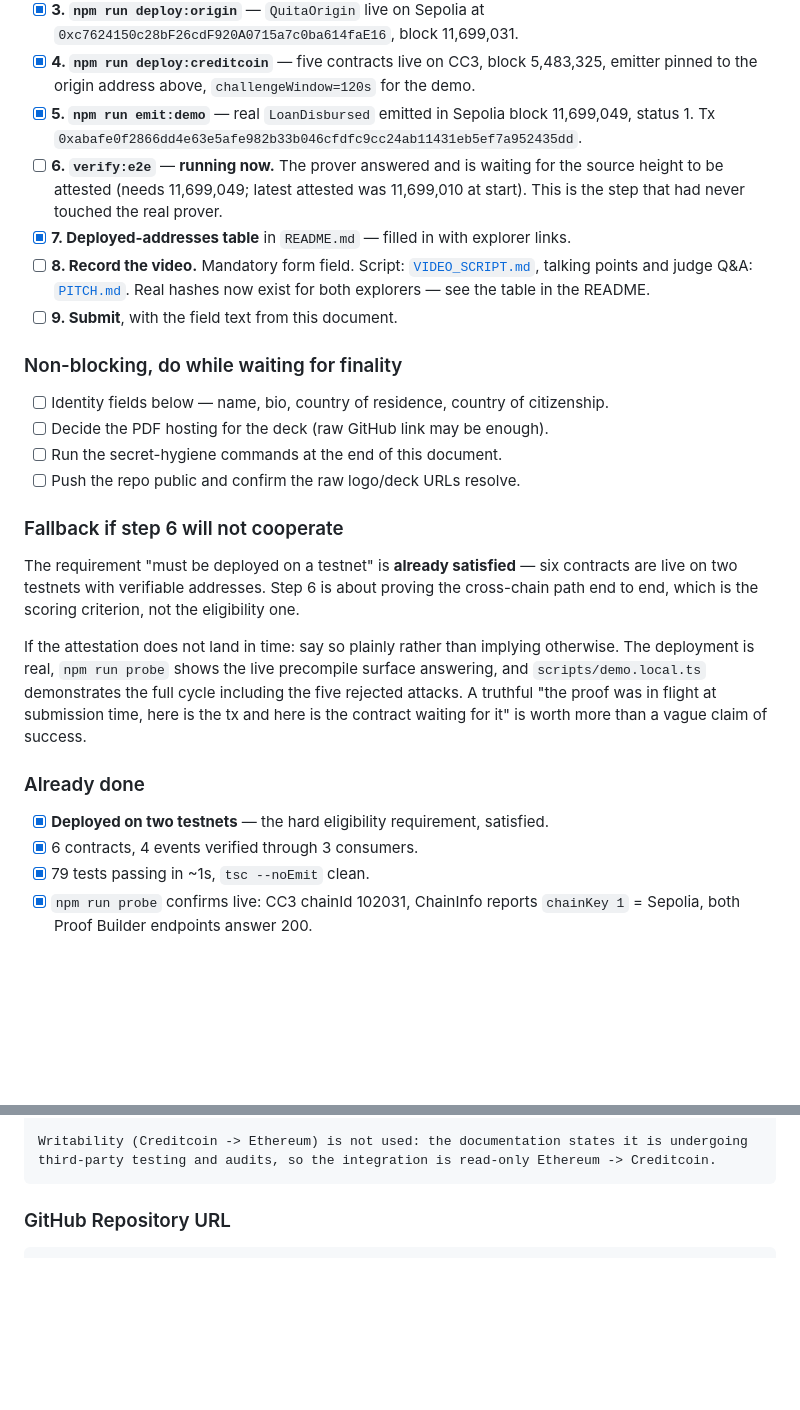
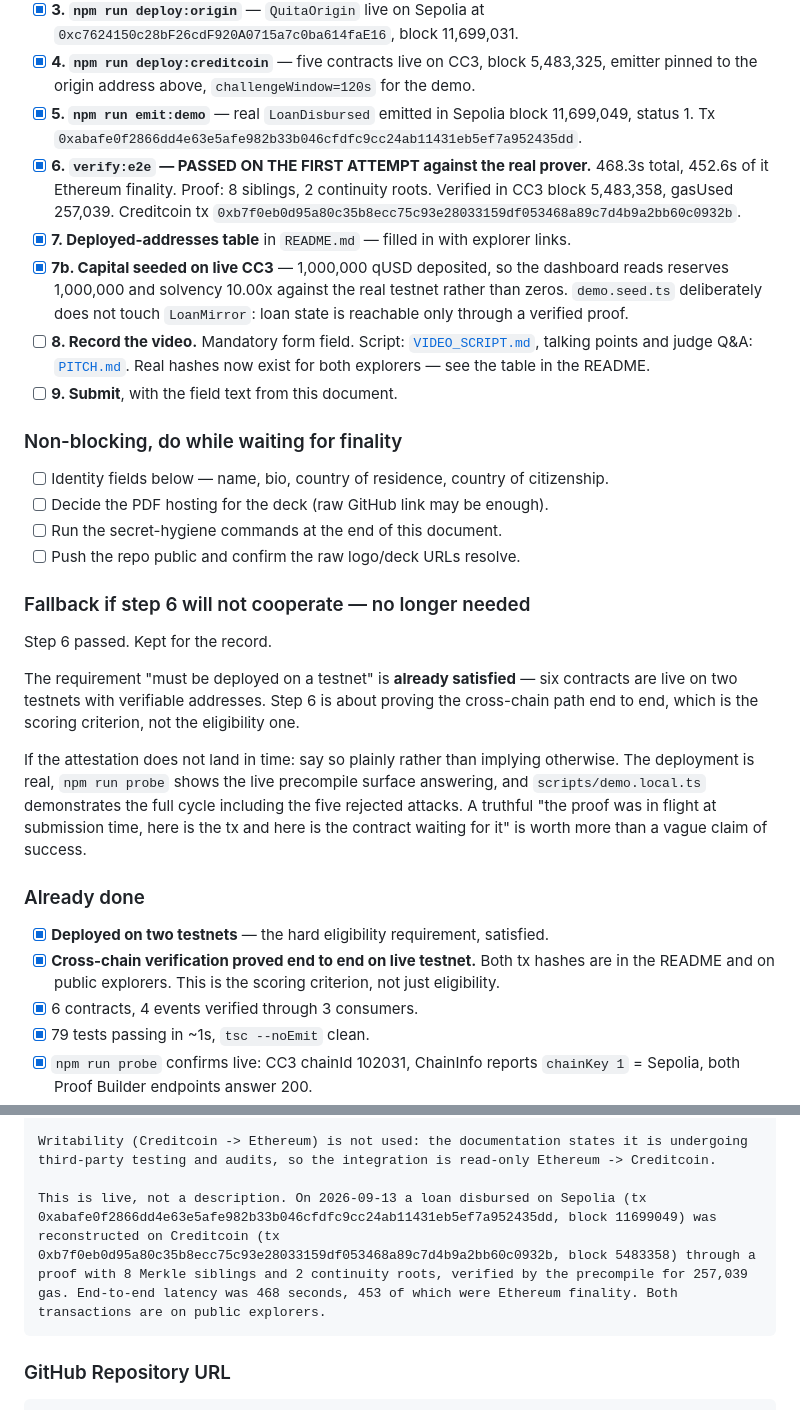
Before and after one commit to zzzbedream/quita, a Markdown page: docs/SUBMISSION.md, 2 parts joined by grey strips. GitHub-like rendering; blank space fills up the shorter version.

```diff
--- a/docs/SUBMISSION.md
+++ b/docs/SUBMISSION.md
@@ -24,10 +24,15 @@ be done while waiting.
       pinned to the origin address above, `challengeWindow=120s` for the demo.
 - [x] **5. `npm run emit:demo`** — real `LoanDisbursed` emitted in Sepolia block 11,699,049,
       status 1. Tx `0xabafe0f2866dd4e63e5afe982b33b046cfdfc9cc24ab11431eb5ef7a952435dd`.
-- [ ] **6. `verify:e2e`** — **running now.** The prover answered and is waiting for the source
-      height to be attested (needs 11,699,049; latest attested was 11,699,010 at start). This is
-      the step that had never touched the real prover.
+- [x] **6. `verify:e2e` — PASSED ON THE FIRST ATTEMPT against the real prover.** 468.3s total,
+      452.6s of it Ethereum finality. Proof: 8 siblings, 2 continuity roots. Verified in CC3
+      block 5,483,358, gasUsed 257,039. Creditcoin tx
+      `0xb7f0eb0d95a80c35b8ecc75c93e28033159df053468a89c7d4b9a2bb60c0932b`.
 - [x] **7. Deployed-addresses table** in `README.md` — filled in with explorer links.
+- [x] **7b. Capital seeded on live CC3** — 1,000,000 qUSD deposited, so the dashboard reads
+      reserves 1,000,000 and solvency 10.00x against the real testnet rather than zeros.
+      `demo.seed.ts` deliberately does not touch `LoanMirror`: loan state is reachable only
+      through a verified proof.
 - [ ] **8. Record the video.** Mandatory form field. Script: [`VIDEO_SCRIPT.md`](VIDEO_SCRIPT.md),
       talking points and judge Q&A: [`PITCH.md`](PITCH.md). Real hashes now exist for both
       explorers — see the table in the README.
@@ -40,7 +45,9 @@ be done while waiting.
 - [ ] Run the secret-hygiene commands at the end of this document.
 - [ ] Push the repo public and confirm the raw logo/deck URLs resolve.
 
-### Fallback if step 6 will not cooperate
+### Fallback if step 6 will not cooperate — no longer needed
+
+Step 6 passed. Kept for the record.
 
 The requirement "must be deployed on a testnet" is **already satisfied** — six contracts are live
 on two testnets with verifiable addresses. Step 6 is about proving the cross-chain path
@@ -55,6 +62,8 @@ waiting for it" is worth more than a vague claim of success.
 ### Already done
 
 - [x] **Deployed on two testnets** — the hard eligibility requirement, satisfied.
+- [x] **Cross-chain verification proved end to end on live testnet.** Both tx hashes are in the
+      README and on public explorers. This is the scoring criterion, not just eligibility.
 - [x] 6 contracts, 4 events verified through 3 consumers.
 - [x] 79 tests passing in ~1s, `tsc --noEmit` clean.
 - [x] `npm run probe` confirms live: CC3 chainId 102031, ChainInfo reports `chainKey 1` =
@@ -148,6 +157,14 @@ Long form (~180 words):
 
     Writability (Creditcoin -> Ethereum) is not used: the documentation states it is undergoing
     third-party testing and audits, so the integration is read-only Ethereum -> Creditcoin.
+
+    This is live, not a description. On 2026-09-13 a loan disbursed on Sepolia (tx
+    0xabafe0f2866dd4e63e5afe982b33b046cfdfc9cc24ab11431eb5ef7a952435dd, block 11699049) was
+    reconstructed on Creditcoin (tx
+    0xb7f0eb0d95a80c35b8ecc75c93e28033159df053468a89c7d4b9a2bb60c0932b, block 5483358) through a
+    proof with 8 Merkle siblings and 2 continuity roots, verified by the precompile for 257,039
+    gas. End-to-end latency was 468 seconds, 453 of which were Ethereum finality. Both
+    transactions are on public explorers.
 
 ### GitHub Repository URL
 
```
Also changed, not shown: README.md (+44 -0 lines).
